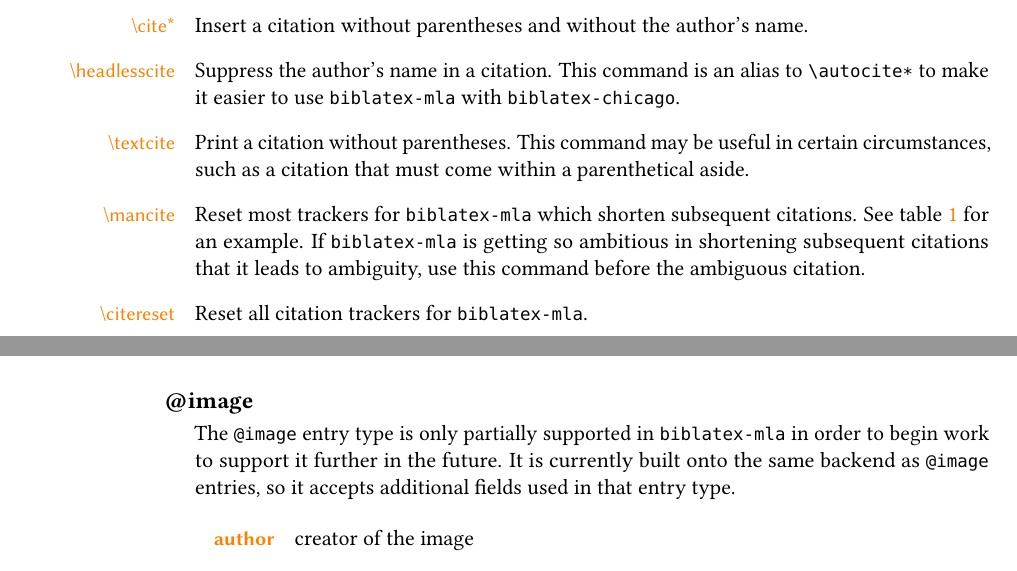
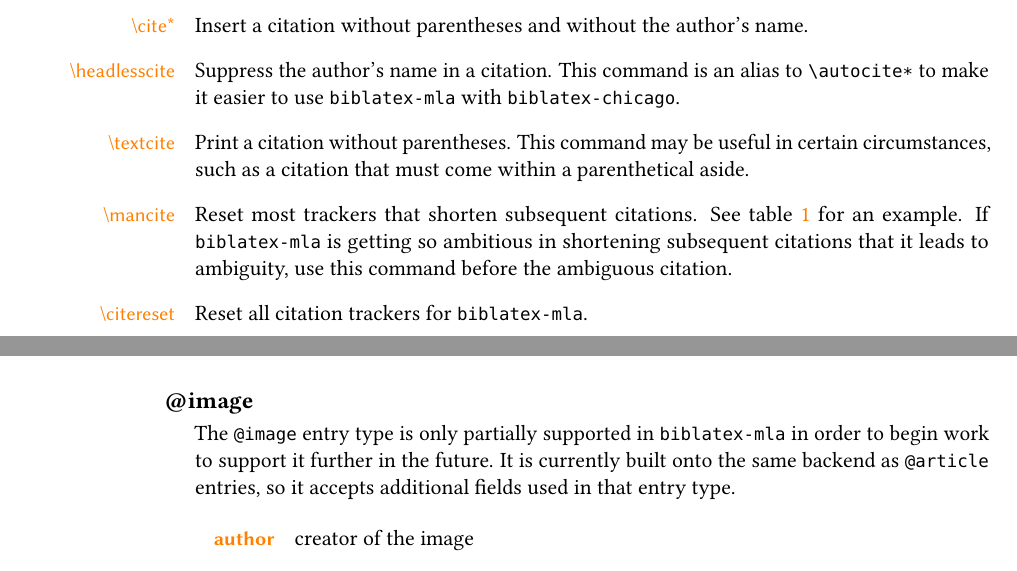
Before and after one commit to jmclawson/biblatex-mla, a LaTeX document (doc/biblatex-mla.tex): two parts of pages 3 and 18 of 20, joined at a grey line, cut so that both start at the same text. Compiled offline with pdfLaTeX.

Commit message:
Light edits to user guide

```diff
--- a/doc/biblatex-mla.tex
+++ b/doc/biblatex-mla.tex
@@ -405,7 +405,7 @@ Print a citation without parentheses. This command may be useful in certain circ
 
 \commanditem{mancite}
 
-Reset most trackers for \biblatexmla which shorten subsequent citations. See \tabref{use:cit:all} for an example. If \biblatexmla is getting so ambitious in shortening subsequent citations that it leads to ambiguity, use this command before the ambiguous citation.
+Reset most trackers that shorten subsequent citations. See \tabref{use:cit:all} for an example. If \biblatexmla is getting so ambitious in shortening subsequent citations that it leads to ambiguity, use this command before the ambiguous citation.
 
 \commanditem{citereset}
 
@@ -1170,7 +1170,7 @@ The \sty{@audio} entry type is only partially supported in \biblatexmla in order
 \end{optionslistNOT}
 
 \subsubsection*{@image}
-The \sty{@image} entry type is only partially supported in \biblatexmla in order to begin work to support it further in the future. It is currently built onto the same backend as \sty{@image} entries, so it accepts additional fields used in that entry type.
+The \sty{@image} entry type is only partially supported in \biblatexmla in order to begin work to support it further in the future. It is currently built onto the same backend as \sty{@article} entries, so it accepts additional fields used in that entry type.
 
 \begin{optionslistNOT}
 
```
Also changed, not shown: doc/biblatex-mla.pdf, doc/biblatex-mla.tex (4 more changed lines).
